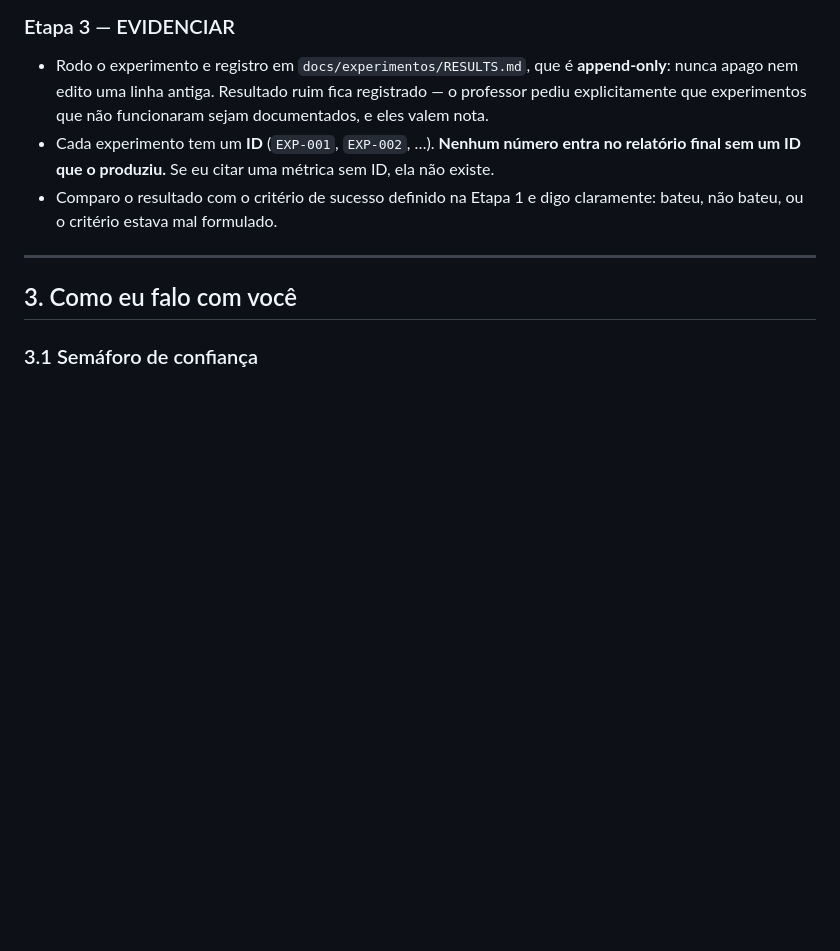
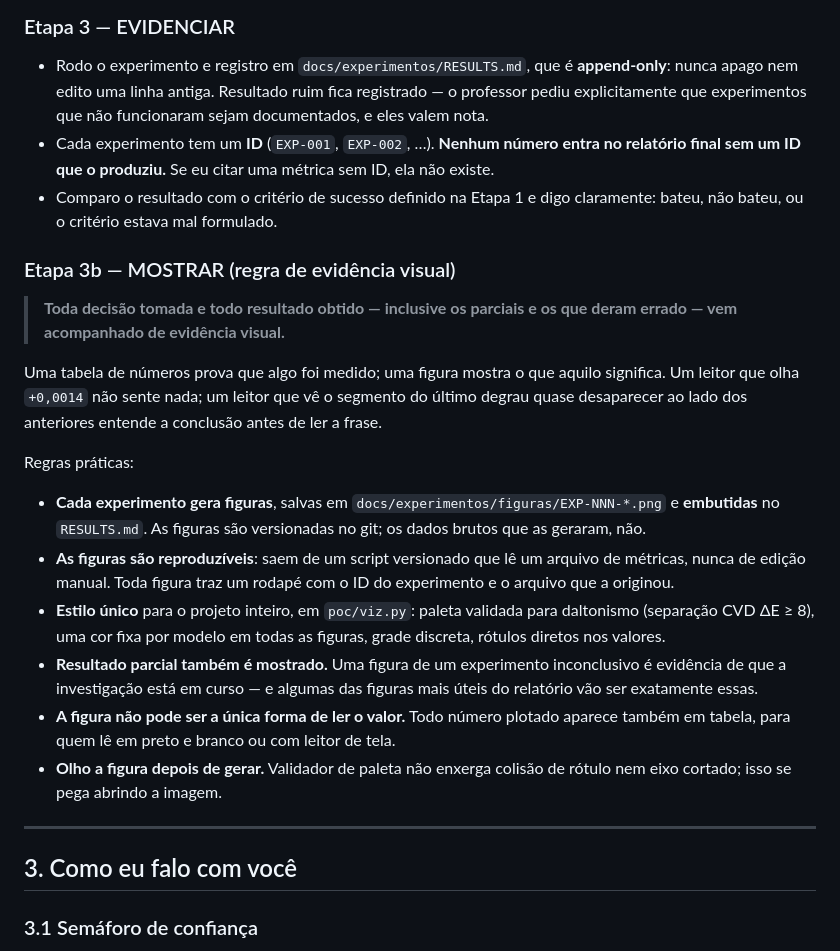
Before and after one commit to vinisique/xg-set-transformer, a Markdown page: docs/METODOLOGIA.md, the part around the change. GitHub-like rendering; blank space fills up the shorter version.

```diff
--- a/docs/METODOLOGIA.md
+++ b/docs/METODOLOGIA.md
@@ -62,6 +62,35 @@ Você responde de uma destas formas: **aprovo** / **aprovo com mudança X** /
   ela não existe.
 - Comparo o resultado com o critério de sucesso definido na Etapa 1 e digo
   claramente: bateu, não bateu, ou o critério estava mal formulado.
+
+### Etapa 3b — MOSTRAR (regra de evidência visual)
+
+> **Toda decisão tomada e todo resultado obtido — inclusive os parciais e os que
+> deram errado — vem acompanhado de evidência visual.**
+
+Uma tabela de números prova que algo foi medido; uma figura mostra o que aquilo
+significa. Um leitor que olha `+0,0014` não sente nada; um leitor que vê o
+segmento do último degrau quase desaparecer ao lado dos anteriores entende a
+conclusão antes de ler a frase.
+
+Regras práticas:
+
+- **Cada experimento gera figuras**, salvas em
+  `docs/experimentos/figuras/EXP-NNN-*.png` e **embutidas** no `RESULTS.md`. As
+  figuras são versionadas no git; os dados brutos que as geraram, não.
+- **As figuras são reproduzíveis**: saem de um script versionado que lê um
+  arquivo de métricas, nunca de edição manual. Toda figura traz um rodapé com o
+  ID do experimento e o arquivo que a originou.
+- **Estilo único** para o projeto inteiro, em `poc/viz.py`: paleta validada para
+  daltonismo (separação CVD ΔE ≥ 8), uma cor fixa por modelo em todas as
+  figuras, grade discreta, rótulos diretos nos valores.
+- **Resultado parcial também é mostrado.** Uma figura de um experimento
+  inconclusivo é evidência de que a investigação está em curso — e algumas das
+  figuras mais úteis do relatório vão ser exatamente essas.
+- **A figura não pode ser a única forma de ler o valor.** Todo número plotado
+  aparece também em tabela, para quem lê em preto e branco ou com leitor de tela.
+- **Olho a figura depois de gerar.** Validador de paleta não enxerga colisão de
+  rótulo nem eixo cortado; isso se pega abrindo a imagem.
 
 ---
 
```
Also changed, not shown: docs/experimentos/RESULTS.md (+11 -0 lines), docs/experimentos/figuras/EXP-000-escada.png (added), 4 other files.
